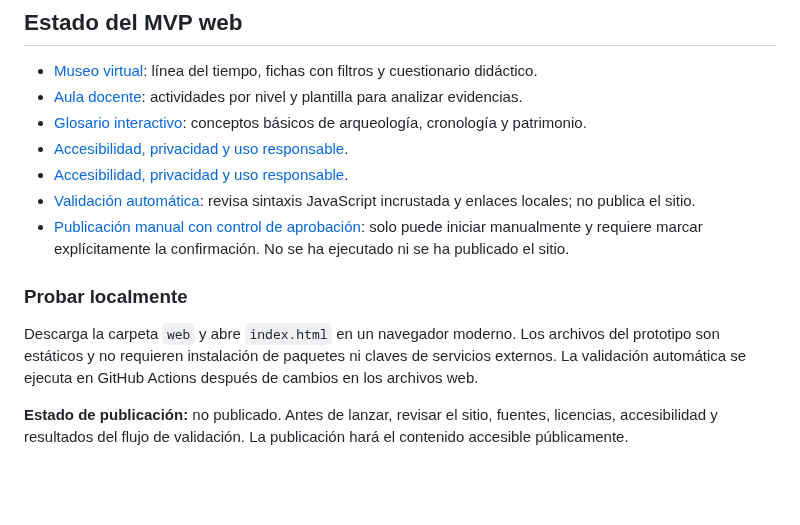
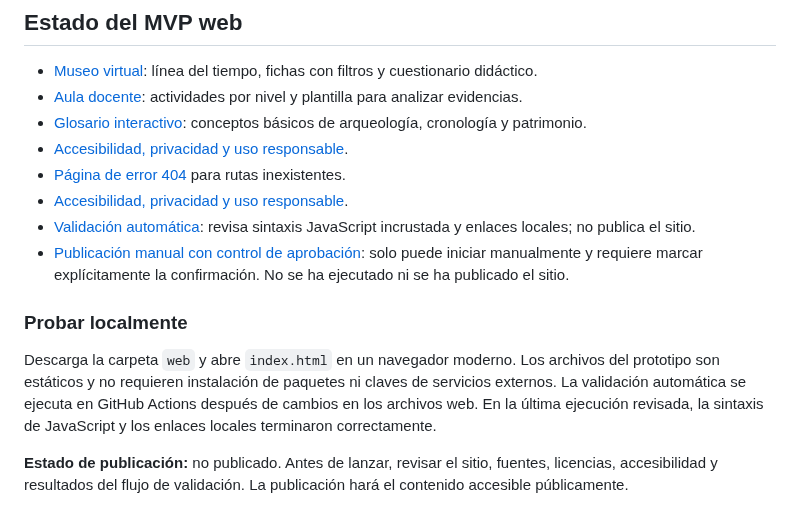
Before and after one commit to jmtechquindio/colombia-ancestral, a Markdown page: README.md, the part around the change. GitHub-like rendering; blank space fills up the shorter version.

Commit message:
Documentar página 404 y estado de validación

```diff
--- a/README.md
+++ b/README.md
@@ -77,12 +77,13 @@ El prototipo es estático y autocontenido; no requiere cuentas, claves, servicio
 - [Aula docente](web/aula-docente.html): actividades por nivel y plantilla para analizar evidencias.
 - [Glosario interactivo](web/glosario.html): conceptos básicos de arqueología, cronología y patrimonio.
 - [Accesibilidad, privacidad y uso responsable](web/accesibilidad.html).
+- [Página de error 404](web/404.html) para rutas inexistentes.
 - [Accesibilidad, privacidad y uso responsable](web/accesibilidad.html).
 - [Validación automática](.github/workflows/validar-web.yml): revisa sintaxis JavaScript incrustada y enlaces locales; no publica el sitio.
 - [Publicación manual con control de aprobación](.github/workflows/publicar-web-manual.yml): solo puede iniciar manualmente y requiere marcar explícitamente la confirmación. No se ha ejecutado ni se ha publicado el sitio.
 
 ### Probar localmente
 
-Descarga la carpeta `web` y abre `index.html` en un navegador moderno. Los archivos del prototipo son estáticos y no requieren instalación de paquetes ni claves de servicios externos. La validación automática se ejecuta en GitHub Actions después de cambios en los archivos web.
+Descarga la carpeta `web` y abre `index.html` en un navegador moderno. Los archivos del prototipo son estáticos y no requieren instalación de paquetes ni claves de servicios externos. La validación automática se ejecuta en GitHub Actions después de cambios en los archivos web. En la última ejecución revisada, la sintaxis de JavaScript y los enlaces locales terminaron correctamente.
 
 **Estado de publicación:** no publicado. Antes de lanzar, revisar el sitio, fuentes, licencias, accesibilidad y resultados del flujo de validación. La publicación hará el contenido accesible públicamente.
```
